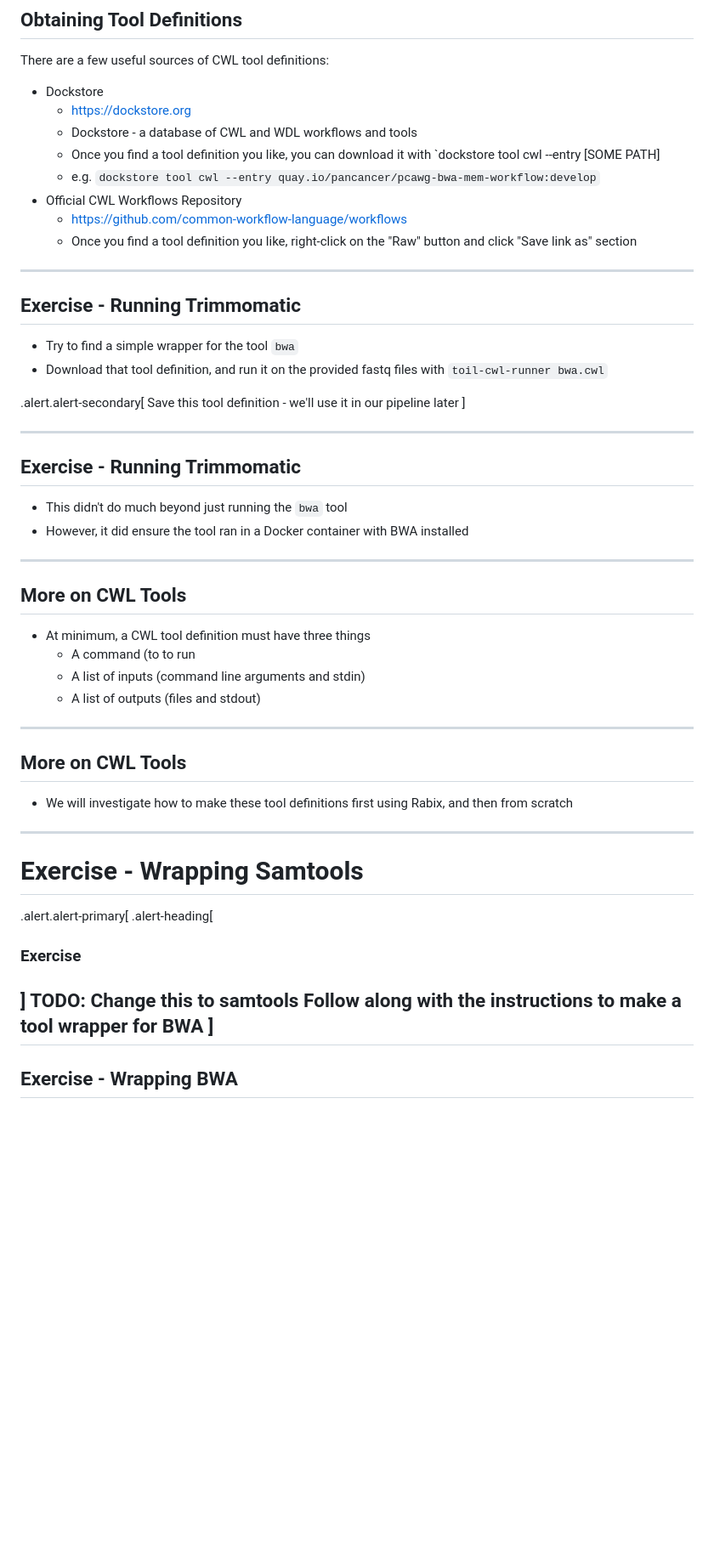
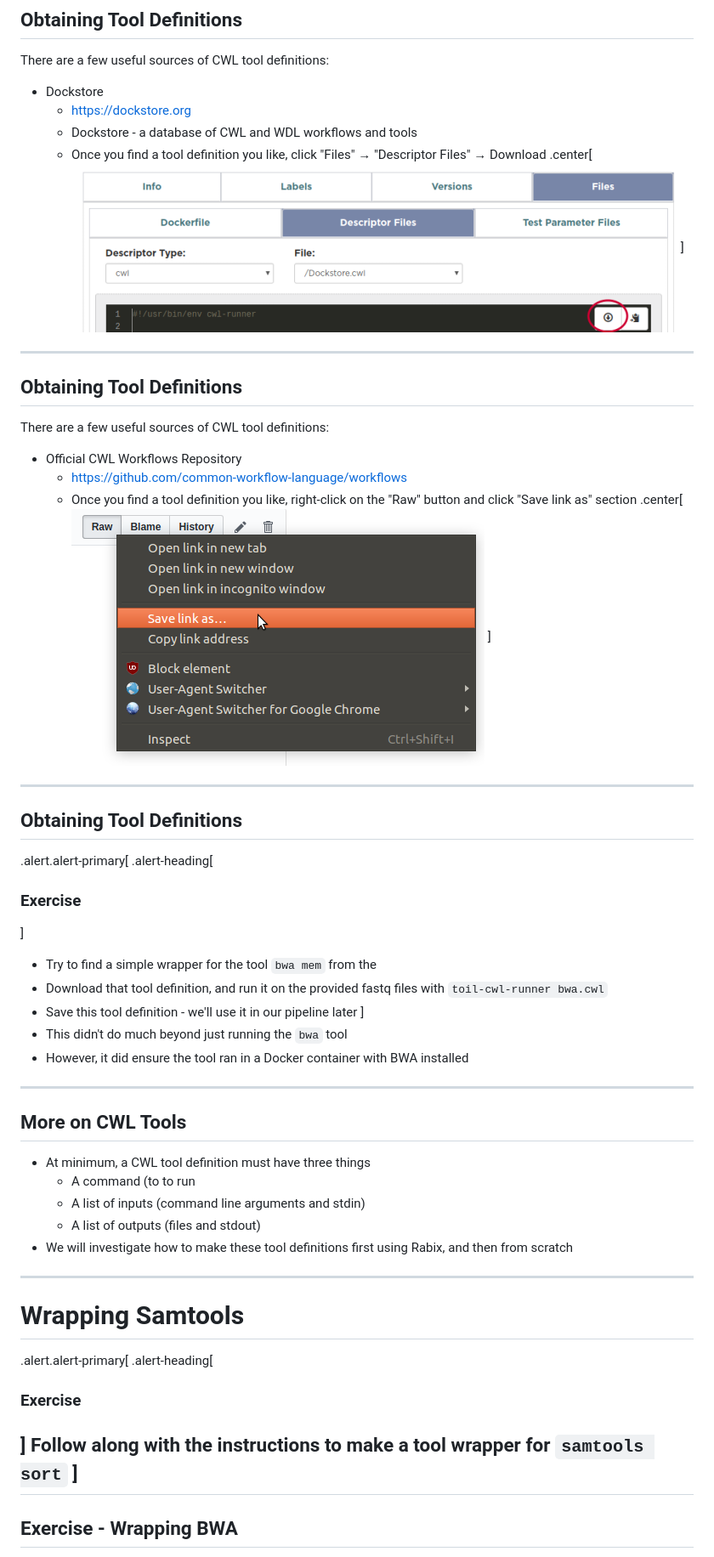
Before and after one commit to TMiguelT/CwlWorkshop, a Markdown page: slides.md, the part around the change printed below. Shown: that part at 85% size. GitHub-like rendering; pictures changed too: dockstore_circled.png (added), workflow_repo.png (added); blank space fills up the shorter version.

```diff
--- a/slides.md
+++ b/slides.md
@@ -55,24 +59,30 @@ There are a few useful sources of CWL tool definitions:
 * Dockstore
     * <https://dockstore.org>
     * Dockstore - a database of CWL and WDL workflows and tools
-    * Once you find a tool definition you like, you can download it with `dockstore tool cwl --entry [SOME PATH]
-    * e.g. `dockstore tool cwl --entry quay.io/pancancer/pcawg-bwa-mem-workflow:develop`
+    * Once you find a tool definition you like, click "Files" → "Descriptor Files" → Download
+.center[
+![](dockstore_circled.png)
+]
+---
+## Obtaining Tool Definitions
+
+There are a few useful sources of CWL tool definitions:
 * Official CWL Workflows Repository
     * <https://github.com/common-workflow-language/workflows>
     * Once you find a tool definition you like, right-click on the "Raw" button and click "Save link as" section
+.center[
+![](workflow_repo.png)
+]
 ---
-## Exercise - Running Trimmomatic
-
-* Try to find a simple wrapper for the tool `bwa`
+## Obtaining Tool Definitions
+.alert.alert-primary[
+.alert-heading[
+### Exercise
+]
+* Try to find a simple wrapper for the tool `bwa mem` from the
 * Download that tool definition, and run it on the provided fastq files with `toil-cwl-runner bwa.cwl`
-
-.alert.alert-secondary[
-Save this tool definition - we'll use it in our pipeline later
+* Save this tool definition - we'll use it in our pipeline later
 ]
-
----
-## Exercise - Running Trimmomatic
-
 * This didn't do much beyond just running the `bwa` tool
 * However, it did ensure the tool ran in a Docker container with BWA installed
 ---
@@ -82,17 +92,14 @@ Save this tool definition - we'll use it in our pipeline later
     * A command (to to run
     * A list of inputs (command line arguments and stdin)
     * A list of outputs (files and stdout)
----
-## More on CWL Tools
 * We will investigate how to make these tool definitions first using Rabix, and then from scratch
 ---
-# Exercise - Wrapping Samtools
+# Wrapping Samtools
 .alert.alert-primary[
 .alert-heading[
 ### Exercise
 ]
-TODO: Change this to samtools
-Follow along with the instructions to make a tool wrapper for BWA
+Follow along with the instructions to make a tool wrapper for `samtools sort`
 ]
 ---
 ## Exercise - Wrapping BWA
```
Also changed, not shown: other parts of slides.md (+9 -5 lines), dockstore.png (added), 5 other files.
